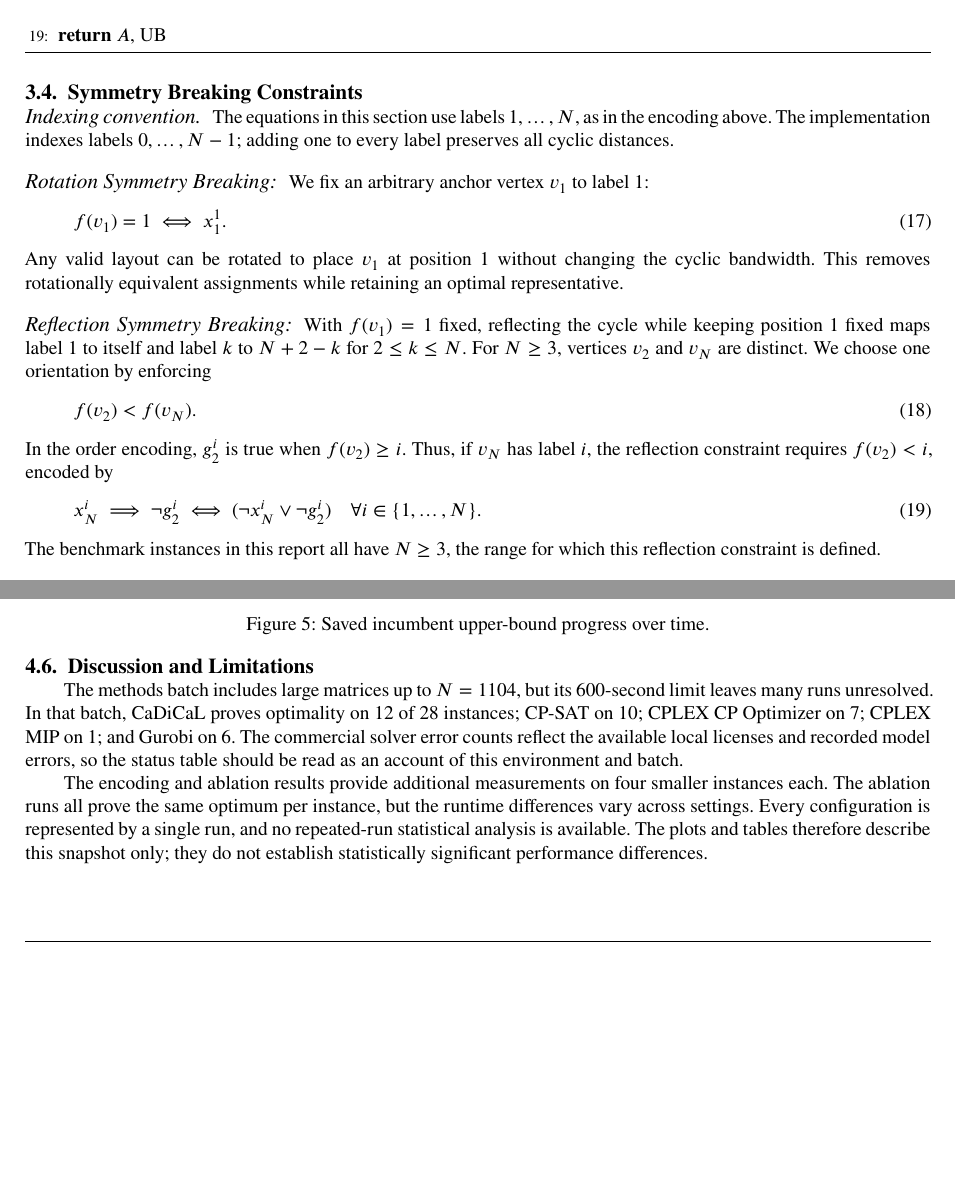
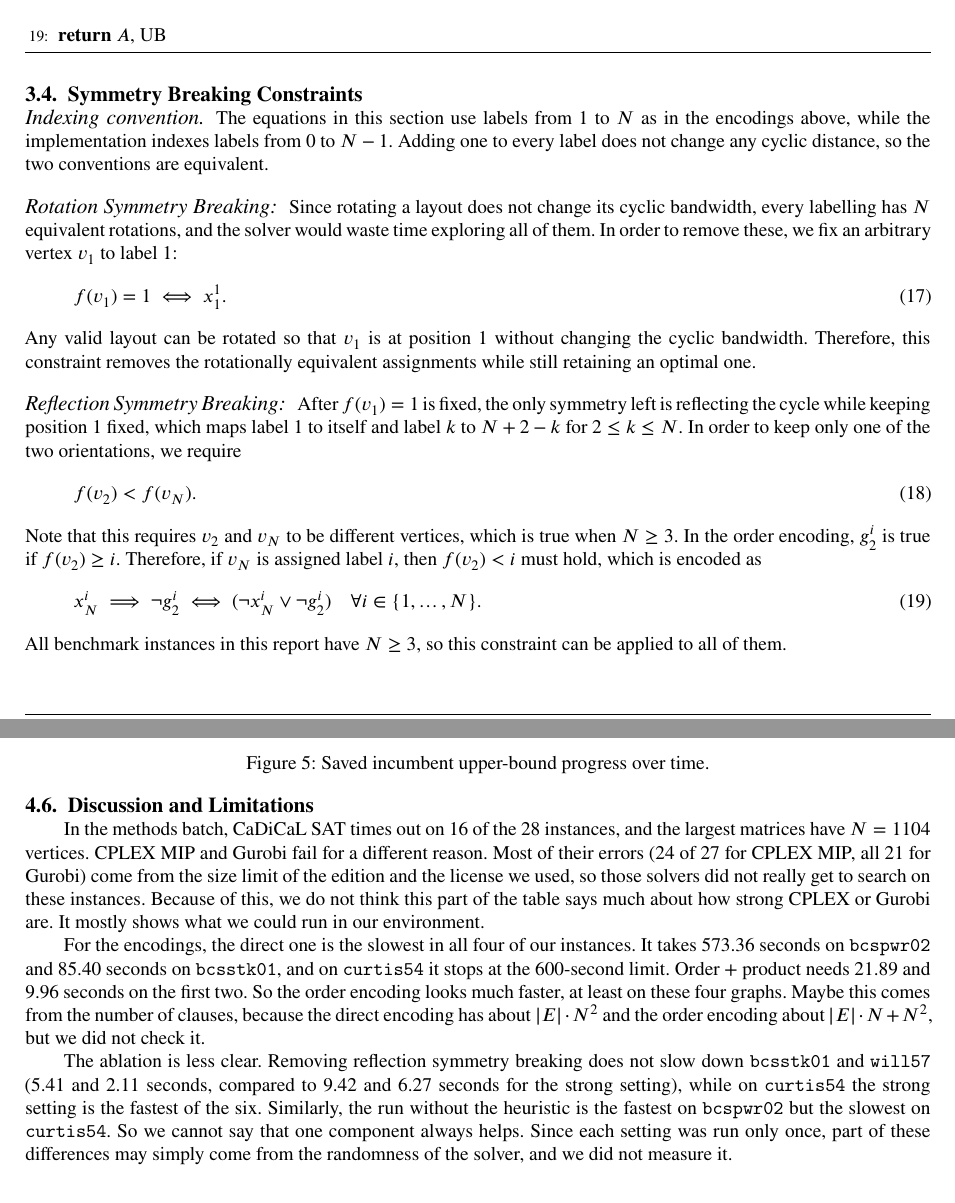
Before and after one commit to Lauyrl/CbmpSAT, a LaTeX paper (report/report.tex): two parts of pages 6 and 9 of 11 before the commit and two parts of pages 6 and 10 of 11 after it, joined at a grey line, cut so that both start at the same text, the shorter picture padded with empty space. Compiled offline with pdfLaTeX.

Commit message:
fix report

```diff
--- a/report/report.tex
+++ b/report/report.tex
@@ -268,29 +268,29 @@ We present an exact SAT-based approach to the Cyclic Bandwidth Minimization Prob
     \subsection{Symmetry Breaking Constraints}
 
         \paragraph{Indexing convention.}
-        The equations in this section use labels $1,\dots,N$, as in the encoding above. The implementation indexes labels $0,\dots,N-1$; adding one to every label preserves all cyclic distances.
+        The equations in this section use labels from $1$ to $N$ as in the encodings above, while the implementation indexes labels from $0$ to $N-1$. Adding one to every label does not change any cyclic distance, so the two conventions are equivalent.
 
         \paragraph{Rotation Symmetry Breaking:}
-        We fix an arbitrary anchor vertex $v_1$ to label 1:
+        Since rotating a layout does not change its cyclic bandwidth, every labelling has $N$ equivalent rotations, and the solver would waste time exploring all of them. In order to remove these, we fix an arbitrary vertex $v_1$ to label 1:
         \begin{equation}
             f(v_1) = 1 \iff x_1^1.
             \label{eq:sb_rotation}
         \end{equation}
-        Any valid layout can be rotated to place $v_1$ at position 1 without changing the cyclic bandwidth. This removes rotationally equivalent assignments while retaining an optimal representative.
+        Any valid layout can be rotated so that $v_1$ is at position 1 without changing the cyclic bandwidth. Therefore, this constraint removes the rotationally equivalent assignments while still retaining an optimal one.
 
         \paragraph{Reflection Symmetry Breaking:}
-        With $f(v_1)=1$ fixed, reflecting the cycle while keeping position 1 fixed maps label 1 to itself and label $k$ to $N+2-k$ for $2 \le k \le N$. For $N \ge 3$, vertices $v_2$ and $v_N$ are distinct. We choose one orientation by enforcing
+        After $f(v_1)=1$ is fixed, the only symmetry left is reflecting the cycle while keeping position 1 fixed, which maps label 1 to itself and label $k$ to $N+2-k$ for $2 \le k \le N$. In order to keep only one of the two orientations, we require
         \begin{equation}
             f(v_2) < f(v_N).
             \label{eq:sb_reflection_math}
         \end{equation}
-        In the order encoding, $g_2^i$ is true when $f(v_2) \ge i$. Thus, if $v_N$ has label $i$, the reflection constraint requires $f(v_2)<i$, encoded by
+        Note that this requires $v_2$ and $v_N$ to be different vertices, which is true when $N \ge 3$. In the order encoding, $g_2^i$ is true if $f(v_2) \ge i$. Therefore, if $v_N$ is assigned label $i$, then $f(v_2)<i$ must hold, which is encoded as
         \begin{equation}
             x_N^i \implies \neg g_2^i
             \iff (\neg x_N^i \lor \neg g_2^i)
             \quad \forall i \in \{1,\dots,N\}.
             \label{eq:sb_reflection_clauses}
         \end{equation}
-        The benchmark instances in this report all have $N \ge 3$, the range for which this reflection constraint is defined.
+        All benchmark instances in this report have $N \ge 3$, so this constraint can be applied to all of them.
 
         \subsection{Heuristic Initial Upper Bound}
@@ -298 +298,2 @@ We present an exact SAT-based approach to the Cyclic Bandwidth Minimization Prob
 
+            The RCM layout is evaluated via Eq.~(\ref{eq:cyclic_distance}) to obtain an initial bandwidth $\text{UB}_{\text{rcm}}$. If the heuristic permutation is valid, we set $\text{UB} = \text{UB}_{\text{rcm}}$, otherwise the search starts from the trivial bound $\text{UB} = \lfloor N/2 \rfloor + 1$.
@@ -461,9 +461,11 @@ We present an exact SAT-based approach to the Cyclic Bandwidth Minimization Prob
 
     \subsection{Discussion and Limitations}
 
-        The methods batch includes large matrices up to $N=1104$, but its 600-second limit leaves many runs unresolved. In that batch, CaDiCaL proves optimality on 12 of 28 instances; CP-SAT on 10; CPLEX CP Optimizer on 7; CPLEX MIP on 1; and Gurobi on 6. The commercial solver error counts reflect the available local licenses and recorded model errors, so the status table should be read as an account of this environment and batch.
+        In the methods batch, CaDiCaL SAT times out on 16 of the 28 instances, and the largest matrices have $N=1104$ vertices. CPLEX MIP and Gurobi fail for a different reason. Most of their errors (24 of 27 for CPLEX MIP, all 21 for Gurobi) come from the size limit of the edition and the license we used, so those solvers did not really get to search on these instances. Because of this, we do not think this part of the table says much about how strong CPLEX or Gurobi are. It mostly shows what we could run in our environment.
 
-        The encoding and ablation results provide additional measurements on four smaller instances each. The ablation runs all prove the same optimum per instance, but the runtime differences vary across settings. Every configuration is represented by a single run, and no repeated-run statistical analysis is available. The plots and tables therefore describe this snapshot only; they do not establish statistically significant performance differences.
+        For the encodings, the direct one is the slowest in all four of our instances. It takes 573.36 seconds on \texttt{bcspwr02} and 85.40 seconds on \texttt{bcsstk01}, and on \texttt{curtis54} it stops at the 600-second limit. Order + product needs 21.89 and 9.96 seconds on the first two. So the order encoding looks much faster, at least on these four graphs. Maybe this comes from the number of clauses, because the direct encoding has about $|E| \cdot N^2$ and the order encoding about $|E| \cdot N + N^2$, but we did not check it.
+
+        The ablation is less clear. Removing reflection symmetry breaking does not slow down \texttt{bcsstk01} and \texttt{will57} (5.41 and 2.11 seconds, compared to 9.42 and 6.27 seconds for the strong setting), while on \texttt{curtis54} the strong setting is the fastest of the six. Similarly, the run without the heuristic is the fastest on \texttt{bcspwr02} but the slowest on \texttt{curtis54}. So we cannot say that one component always helps. Since each setting was run only once, part of these differences may simply come from the randomness of the solver, and we did not measure it.
 
 \section{Conclusion}
 
```
Also changed, not shown: report/report.tex (19 more changed lines).
